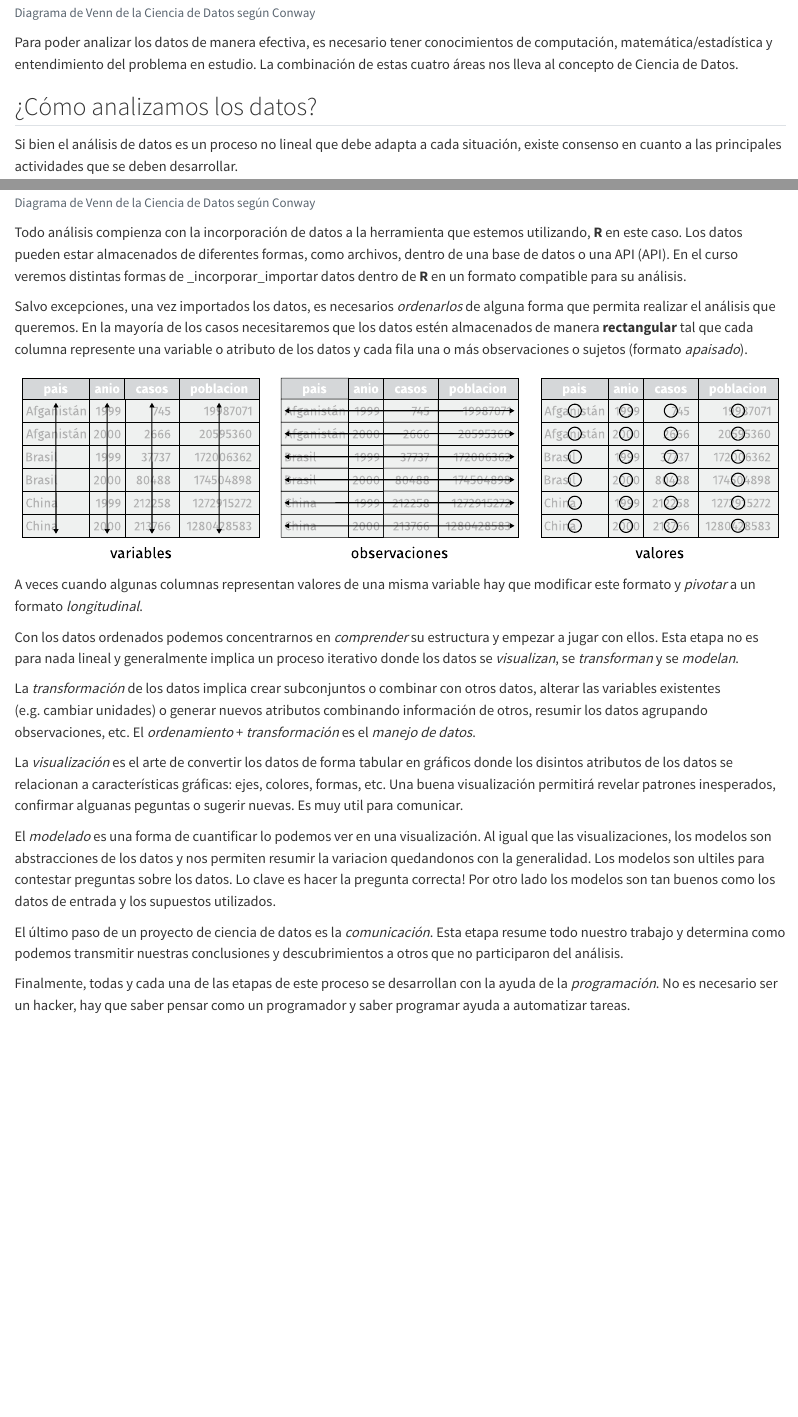
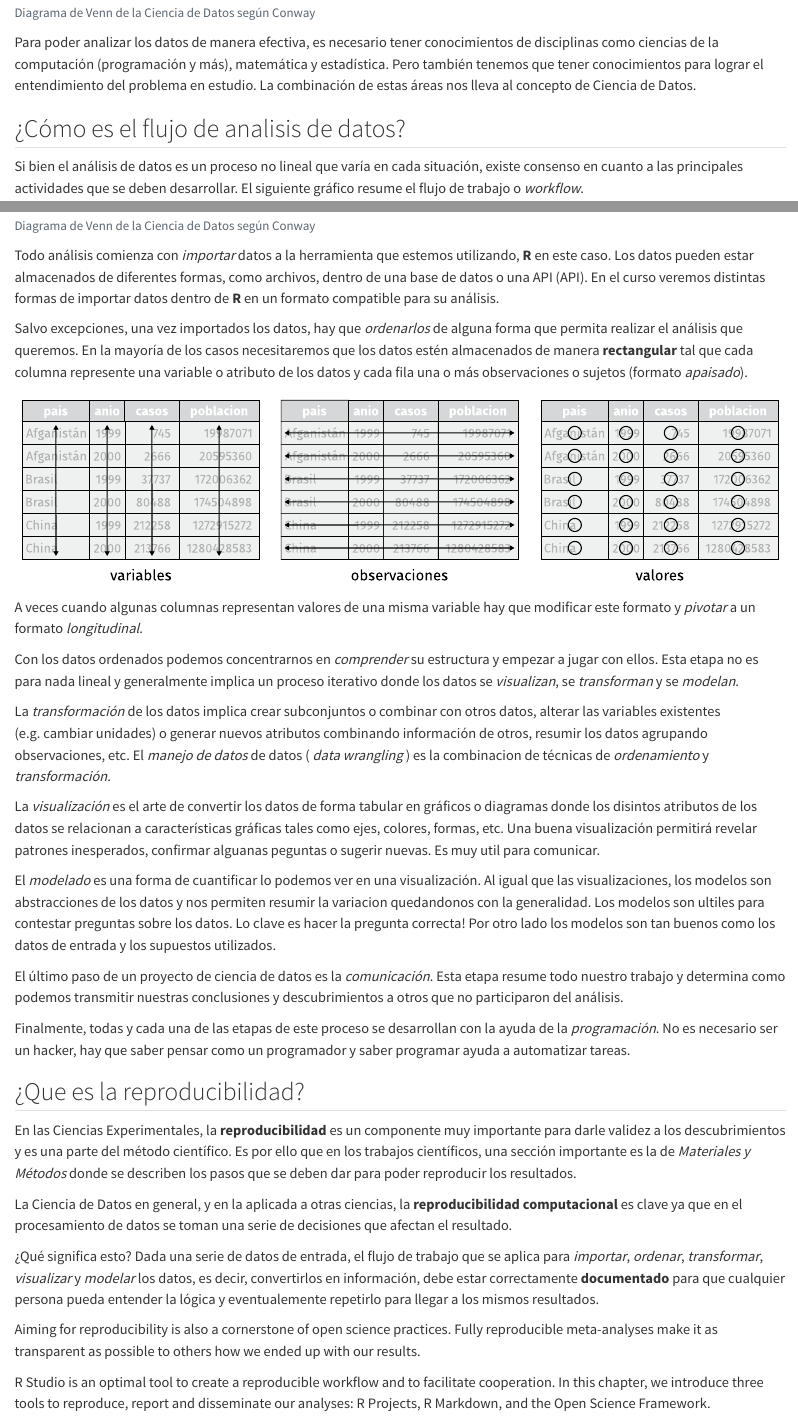
Before and after one commit to Estadistica-FCA/intro_R, a Quarto document (00_introduction.qmd): the page in a window 1100 px wide, from 900 px down, and a second part further down, joined at a grey line. Rendered offline with R 4.5, knitr and Pandoc in place of Quarto, with nearby package versions.

Commit message:
comentarios sobre reproducibilidad

````diff
--- a/00_introduction.qmd
+++ b/00_introduction.qmd
@@ -17,19 +17,19 @@ La ciencia de datos (data science) es una nueva disciplina que emerge de la comb
 include_graphics('assets/Data_Science_VD.png', auto_pdf = T)
 ```
 
-Para poder analizar los datos de manera efectiva, es necesario tener conocimientos de computación, matemática/estadística y entendimiento del problema en estudio. La combinación de estas cuatro áreas nos lleva al concepto de Ciencia de Datos.
+Para poder analizar los datos de manera efectiva, es necesario tener conocimientos de disciplinas como ciencias de la computación (programación y más), matemática y estadística. Pero también tenemos que tener conocimientos para lograr el entendimiento del problema en estudio. La combinación de estas áreas nos lleva al concepto de Ciencia de Datos.
 
-## ¿Cómo analizamos los datos?
+## ¿Cómo es el flujo de analisis de datos?
 
-Si bien el análisis de datos es un proceso no lineal que debe adapta a cada situación, existe consenso en cuanto a las principales actividades que se deben desarrollar.
+Si bien el análisis de datos es un proceso no lineal que varía en cada situación, existe consenso en cuanto a las principales actividades que se deben desarrollar. El siguiente gráfico resume el flujo de trabajo o _workflow_.
 
 ```{r, echo = F, fig.cap = 'Diagrama de Venn de la Ciencia de Datos según Conway', out.width = '75%'}
 include_graphics('assets/data-science.svg', auto_pdf = T)
 ```
 
-Todo análisis compienza con la incorporación de datos a la herramienta que estemos utilizando, **R** en este caso. Los datos pueden estar almacenados de diferentes formas, como archivos, dentro de una base de datos o una API (API). En el curso veremos distintas formas de _incorporar_importar datos dentro de **R** en un formato compatible para su análisis.
+Todo análisis comienza con *_importar_* datos a la herramienta que estemos utilizando, **R** en este caso. Los datos pueden estar almacenados de diferentes formas, como archivos, dentro de una base de datos o una API (API). En el curso veremos distintas formas de importar datos dentro de **R** en un formato compatible para su análisis.
 
-Salvo excepciones, una vez importados los datos, es necesarios _ordenarlos_ de alguna forma que permita realizar el análisis que queremos. En la mayoría de los casos necesitaremos que los datos estén almacenados de manera **rectangular** tal que cada columna represente una variable o atributo de los datos y cada fila una o más observaciones o sujetos (formato _apaisado_).
+Salvo excepciones, una vez importados los datos, hay que *_ordenarlos_* de alguna forma que permita realizar el análisis que queremos. En la mayoría de los casos necesitaremos que los datos estén almacenados de manera **rectangular** tal que cada columna represente una variable o atributo de los datos y cada fila una o más observaciones o sujetos (formato _apaisado_).
 
 ```{r, echo = F}
 include_graphics('assets/tidy-1.svg', auto_pdf = T)
@@ -37,14 +37,27 @@ include_graphics('assets/tidy-1.svg', auto_pdf = T)
 
 A veces cuando algunas columnas representan valores de una misma variable hay que modificar este formato y _pivotar_ a un formato _longitudinal_.
 
-Con los datos ordenados podemos concentrarnos en _comprender_ su estructura y empezar a jugar con ellos. Esta etapa no es para nada lineal y generalmente implica un proceso iterativo donde los datos se _visualizan_, se _transforman_ y se _modelan_.
+Con los datos ordenados podemos concentrarnos en *_comprender_* su estructura y empezar a jugar con ellos. Esta etapa no es para nada lineal y generalmente implica un proceso iterativo donde los datos se *_visualizan_*, se *_transforman_* y se *_modelan_*.
 
-La _transformación_  de los datos implica crear subconjuntos o combinar con otros datos, alterar las variables existentes (e.g. cambiar unidades) o generar nuevos atributos combinando información de otros, resumir los datos agrupando observaciones, etc. El _ordenamiento_ + _transformación_ es el _manejo de datos_.
+La *_transformación_*  de los datos implica crear subconjuntos o combinar con otros datos, alterar las variables existentes (e.g. cambiar unidades) o generar nuevos atributos combinando información de otros, resumir los datos agrupando observaciones, etc. El *_manejo de datos_* de datos ( _data wrangling_ ) es la combinacion de técnicas de *_ordenamiento_* y *_transformación_*.
 
-La _visualización_ es el arte de convertir los datos de forma tabular en gráficos donde los disintos atributos de los datos se relacionan a características gráficas: ejes, colores, formas, etc. Una buena visualización permitirá revelar patrones inesperados, confirmar alguanas peguntas o sugerir nuevas. Es muy util para comunicar.
+La *_visualización_* es el arte de convertir los datos de forma tabular en gráficos o diagramas donde los disintos atributos de los datos se relacionan a características gráficas tales como ejes, colores, formas, etc. Una buena visualización permitirá revelar patrones inesperados, confirmar alguanas peguntas o sugerir nuevas. Es muy util para comunicar.
 
-El _modelado_ es una forma de cuantificar lo podemos ver en una visualización. Al igual que las visualizaciones, los modelos son abstracciones de los datos y nos permiten resumir la variacion quedandonos con la generalidad. Los modelos son ultiles para contestar preguntas sobre los datos. Lo clave es hacer la pregunta correcta! Por otro lado los modelos son tan buenos como los datos de entrada y los supuestos utilizados.
+El *_modelado_* es una forma de cuantificar lo podemos ver en una visualización. Al igual que las visualizaciones, los modelos son abstracciones de los datos y nos permiten resumir la variacion quedandonos con la generalidad. Los modelos son ultiles para contestar preguntas sobre los datos. Lo clave es hacer la pregunta correcta! Por otro lado los modelos son tan buenos como los datos de entrada y los supuestos utilizados.
 
-El último paso de un proyecto de ciencia de datos es la _comunicación_. Esta etapa resume todo nuestro trabajo y determina como podemos transmitir nuestras conclusiones y descubrimientos a otros que no participaron del análisis.
+El último paso de un proyecto de ciencia de datos es la *_comunicación_*. Esta etapa resume todo nuestro trabajo y determina como podemos transmitir nuestras conclusiones y descubrimientos a otros que no participaron del análisis.
 
-Finalmente, todas y cada una de las etapas de este proceso se desarrollan con la ayuda de la _programación_. No es necesario ser un hacker, hay que saber pensar como un programador y saber programar ayuda a automatizar tareas.
+Finalmente, todas y cada una de las etapas de este proceso se desarrollan con la ayuda de la *_programación_*. No es necesario ser un hacker, hay que saber pensar como un programador y saber programar ayuda a automatizar tareas.
+
+## ¿Que es la reproducibilidad?
+
+En las Ciencias Experimentales, la **reproducibilidad** es un componente muy importante para darle validez a los descubrimientos y es una parte del método científico. Es por ello que en los trabajos científicos, una sección importante es la de _Materiales y Métodos_ donde se describen los pasos que se deben dar para poder reproducir los resultados.
+
+La Ciencia de Datos en general, y en la aplicada a otras ciencias, la **reproducibilidad computacional** es clave ya que en el procesamiento de datos se toman una serie de decisiones que afectan el resultado.
+
+¿Qué significa esto? Dada una serie de datos de entrada, el flujo de trabajo que se aplica para _importar_, _ordenar_, _transformar_, _visualizar_ y _modelar_ los datos, es decir, convertirlos en información, debe estar correctamente **documentado** para que cualquier persona pueda entender la lógica y eventualemente repetirlo para llegar a los mismos resultados.
+
+
+ Aiming for reproducibility is also a cornerstone of open science practices. Fully reproducible meta-analyses make it as transparent as possible to others how we ended up with our results.
+
+R Studio is an optimal tool to create a reproducible workflow and to facilitate cooperation. In this chapter, we introduce three tools to reproduce, report and disseminate our analyses: R Projects, R Markdown, and the Open Science Framework.
````
Also changed, not shown: 00_introduction.qmd (2 more changed lines).
